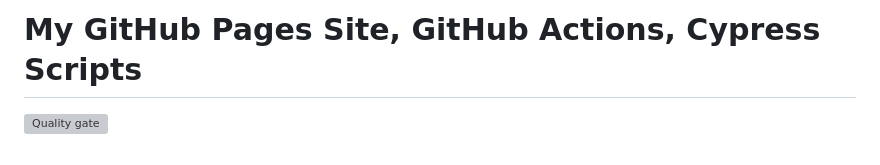
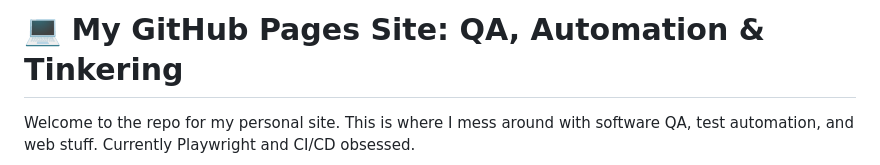
Before and after one commit to readytotest/readytotest.github.io, a Markdown page: README.md, the part around the change printed below. GitHub-like rendering; grey boxes are pictures that could not be loaded.

```diff
--- a/README.md
+++ b/README.md
@@ -1,4 +1,4 @@
-# My GitHub Pages Site, GitHub Actions, Cypress Scripts
+# 💻 My GitHub Pages Site: QA, Automation & Tinkering
 
-[![Quality gate](https://sonarcloud.io/api/project_badges/quality_gate?project=readytotest_readytotest.github.io)](https://sonarcloud.io/summary/new_code?id=readytotest_readytotest.github.io)
+Welcome to the repo for my personal site. This is where I mess around with software QA, test automation, and web stuff. Currently Playwright and CI/CD obsessed.
 
```
Also changed, not shown: other parts of README.md (+60 -37 lines).
